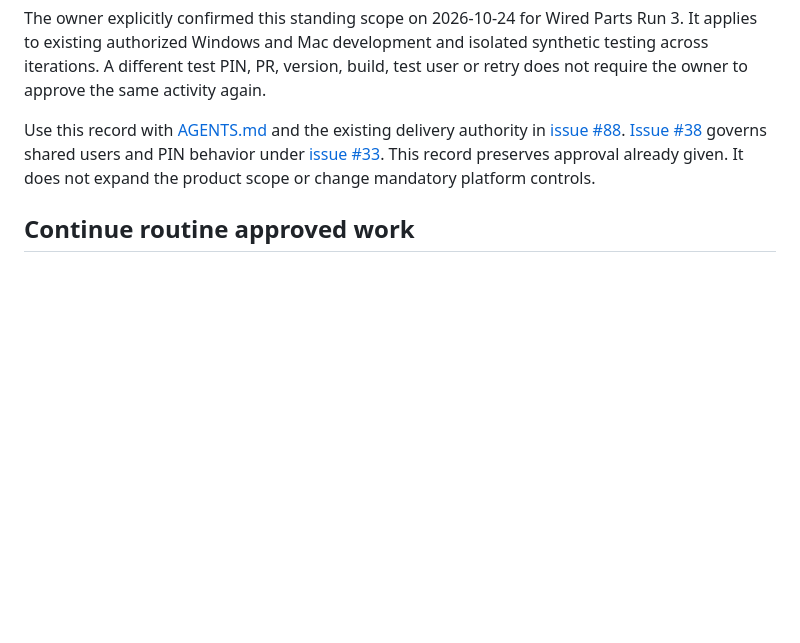
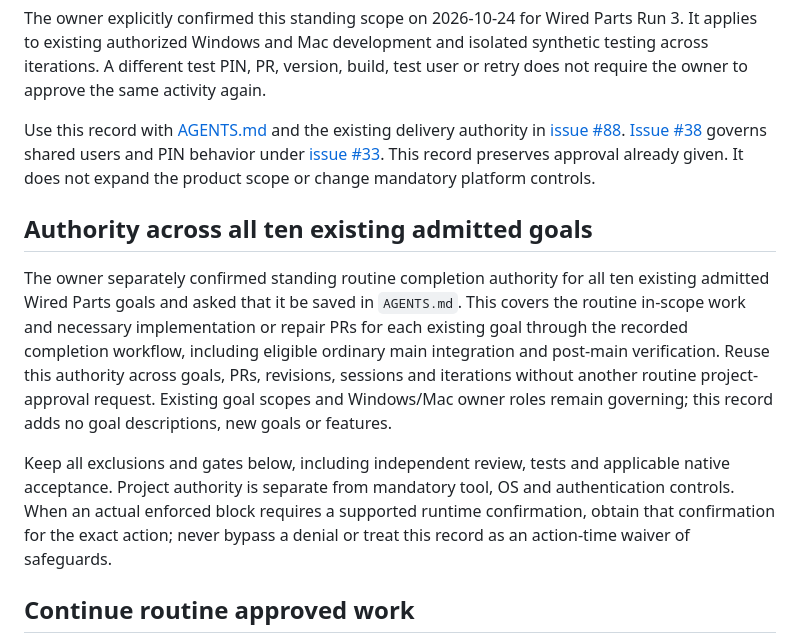
Before and after one commit to xXKillerNoobYT/Weird-Parts-3rd-run, a Markdown page: docs/agent-test-authorization.md, the part around the change. Rendered like a GitHub page; blank space fills up the shorter version.

Commit message:
docs(agents): record authority for ten admitted goals (#88)

```diff
--- a/docs/agent-test-authorization.md
+++ b/docs/agent-test-authorization.md
@@ -3,6 +3,12 @@
 The owner explicitly confirmed this standing scope on 2026-10-24 for Wired Parts Run 3. It applies to existing authorized Windows and Mac development and isolated synthetic testing across iterations. A different test PIN, PR, version, build, test user or retry does not require the owner to approve the same activity again.
 
 Use this record with [AGENTS.md](../AGENTS.md) and the existing delivery authority in [issue #88](https://github.com/xXKillerNoobYT/Weird-Parts-3rd-run/issues/88). [Issue #38](https://github.com/xXKillerNoobYT/Weird-Parts-3rd-run/issues/38) governs shared users and PIN behavior under [issue #33](https://github.com/xXKillerNoobYT/Weird-Parts-3rd-run/issues/33). This record preserves approval already given. It does not expand the product scope or change mandatory platform controls.
+
+## Authority across all ten existing admitted goals
+
+The owner separately confirmed standing routine completion authority for all ten existing admitted Wired Parts goals and asked that it be saved in `AGENTS.md`. This covers the routine in-scope work and necessary implementation or repair PRs for each existing goal through the recorded completion workflow, including eligible ordinary main integration and post-main verification. Reuse this authority across goals, PRs, revisions, sessions and iterations without another routine project-approval request. Existing goal scopes and Windows/Mac owner roles remain governing; this record adds no goal descriptions, new goals or features.
+
+Keep all exclusions and gates below, including independent review, tests and applicable native acceptance. Project authority is separate from mandatory tool, OS and authentication controls. When an actual enforced block requires a supported runtime confirmation, obtain that confirmation for the exact action; never bypass a denial or treat this record as an action-time waiver of safeguards.
 
 ## Continue routine approved work
 
```
Also changed, not shown: AGENTS.md (+4 -0 lines).
